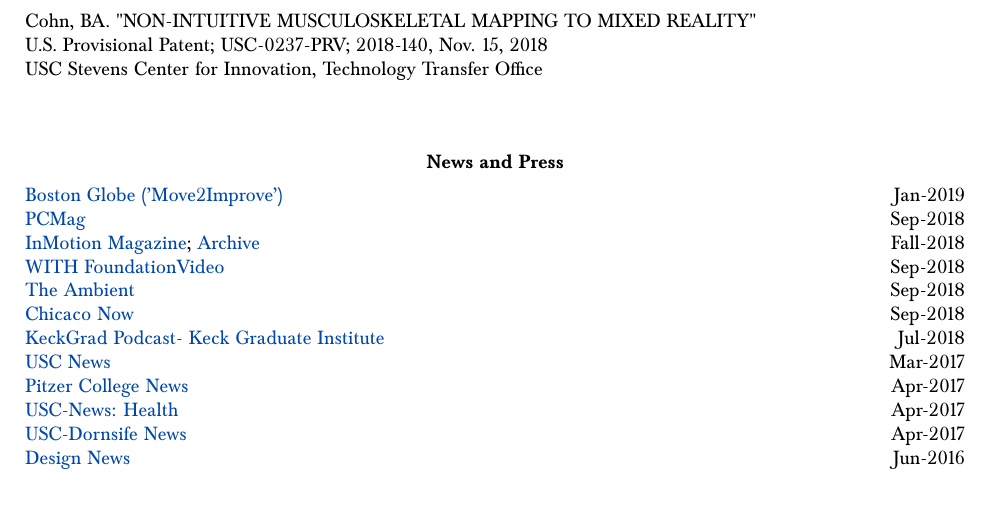
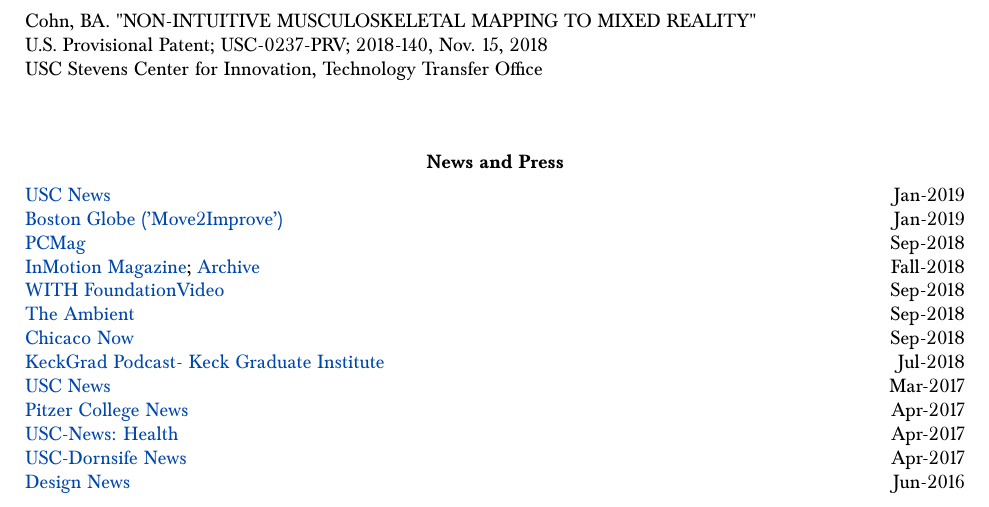
Before and after one commit to bc/resume, a LaTeX document (briancohn.tex): part of page 3 of 7, cut so that both start at the same text. Compiled offline with pdfLaTeX.

Commit message:
#1 added usc news press

```diff
--- a/briancohn.tex
+++ b/briancohn.tex
@@ -286,8 +286,11 @@
 \noindent
 \begin{tabularx}{17cm}{X r}
 
+
+\href{https://news.usc.edu/153200/making-a-game-of-speech-therapy-for-kids-with-cerebral-palsy/}{USC News} & \multirow{3}{*}{}{Jan-2019} \\
+
+
 \href{https://www.bostonglobe.com/business/2019/01/24/they-trying-make-virtual-reality-more-useful/5v7IdeXjosONF9gQE0HJfJ/story.html}{Boston Globe ('Move2Improve')} & \multirow{3}{*}{}{Jan-2019} \\
-
 
 \href{https://www.pcmag.com/news/362804/at-this-hackathon-alexa-gives-you-more-than-just-the-weathe}{PCMag} & \multirow{3}{*}{}{Sep-2018} \\
 
```
Also changed, not shown: briancohn.pdf, in_press/usc_news_jan2019.pdf (added).
